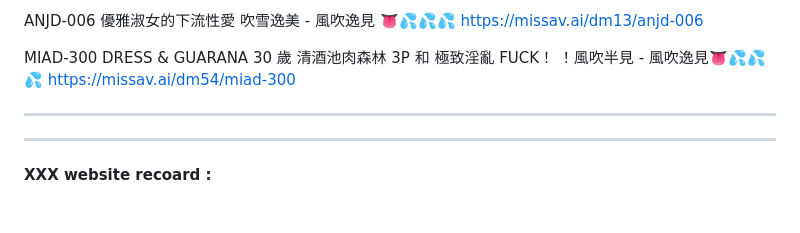
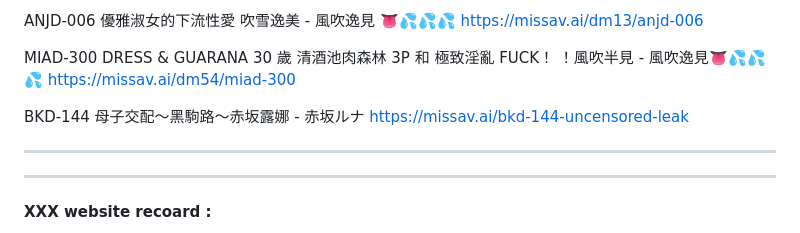
Before and after one commit to sangohai/unidoc-editor, a Markdown page: notes/Missav-list.md, the part around the change. GitHub-like rendering; blank space fills up the shorter version.

Commit message:
Update via UniDoc Editor

```diff
--- a/notes/Missav-list.md
+++ b/notes/Missav-list.md
@@ -644,6 +644,10 @@ MIAD-300 DRESS & GUARANA 30 歲 清酒池肉森林 3P 和 極致淫亂  FUCK！
 https://missav.ai/dm54/miad-300
 
 
+BKD-144 母子交配～黑駒路～赤坂露娜 - 赤坂ルナ
+https://missav.ai/bkd-144-uncensored-leak
+
+
 
 ***
 
```
